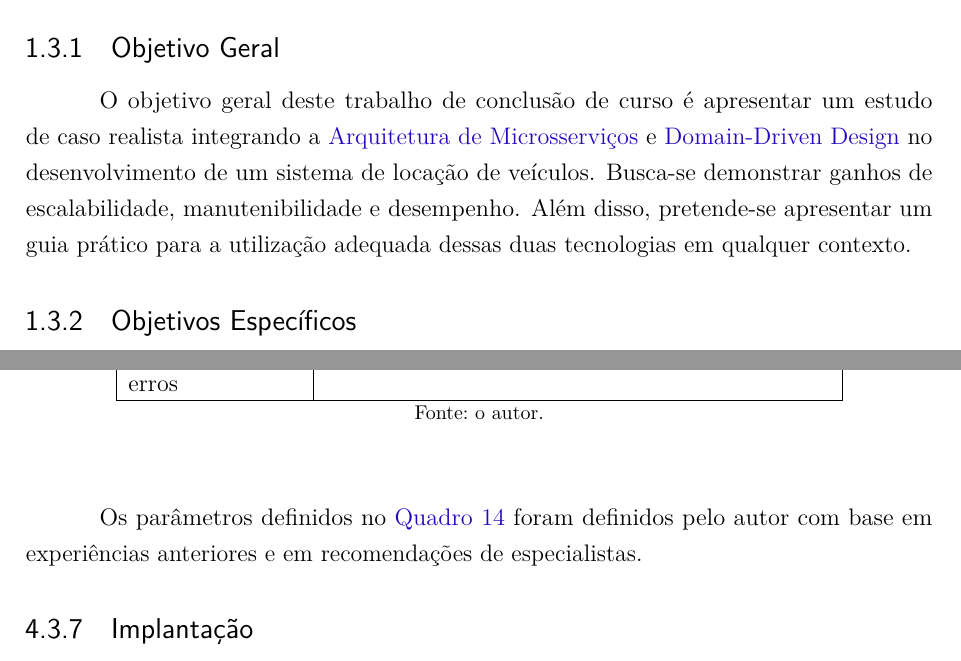
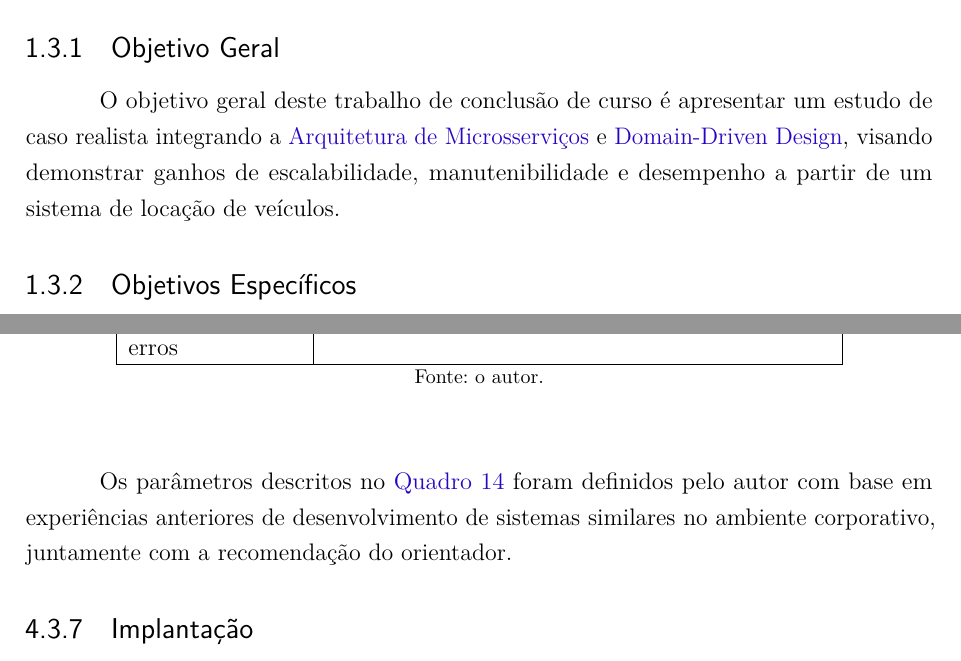
Before and after one commit to C0lliNN/MonografiaGraduacao, a LaTeX thesis (Principal.tex, which reads abntex2.cls, textual/t1-introducao.tex, textual/t4-metodologia.tex): two parts of pages 12 and 45 of 50, joined at a grey line, cut so that both start at the same text. Compiled offline with pdfLaTeX.

Commit message:
Ajustes finais TCC 1

```diff
--- a/abntex2.cls
+++ b/abntex2.cls
@@ -160,7 +160,7 @@
   %% ajusta nomes padroes do babel
   \renewcommand{\bibname}{Refer\^encias}
   \renewcommand{\indexname}{\'Indice}
-  \renewcommand{\listfigurename}{Lista de ilustra\c{c}\~{o}es}
+  \renewcommand{\listfigurename}{Lista de Figuras}
   \renewcommand{\listtablename}{Lista de tabelas}
   %% ajusta nomes usados com a macro \autoref
   \renewcommand{\pageautorefname}{p\'agina}
--- a/textual/t1-introducao.tex
+++ b/textual/t1-introducao.tex
@@ -24,7 +24,7 @@ Nesse contexto, este trabalho visa preencher essa lacuna ao oferecer uma contrib
 \section{Objetivos}
 
 \subsection{Objetivo Geral}
-O objetivo geral deste trabalho de conclusão de curso é apresentar um estudo de caso realista integrando a \acrlong{ams} e \acrlong{ddd} no desenvolvimento de um sistema de locação de veículos. Busca-se demonstrar ganhos de escalabilidade, manutenibilidade e desempenho. Além disso, pretende-se apresentar um guia prático para a utilização adequada dessas duas tecnologias em qualquer contexto.
+O objetivo geral deste trabalho de conclusão de curso é apresentar um estudo de caso realista integrando a \acrlong{ams} e \acrlong{ddd}, visando demonstrar ganhos de escalabilidade, manutenibilidade e desempenho a partir de um sistema de locação de veículos.
 
 \subsection{Objetivos Específicos}
 \begin{itemize}
--- a/textual/t4-metodologia.tex
+++ b/textual/t4-metodologia.tex
@@ -327,7 +327,7 @@ Após a execução dos testes de carga, os resultados obtidos são analizados e
     \fonte{o autor.}
 \end{quadro}
 
-Os parâmetros definidos no \autoref{quad:metricas_comparacao} foram definidos pelo autor com base em experiências anteriores e em recomendações de especialistas.
+Os parâmetros descritos no \autoref{quad:metricas_comparacao} foram definidos pelo autor com base em experiências anteriores de desenvolvimento de sistemas similares no ambiente corporativo, juntamente com a recomendação do orientador.
 
 \subsection{Implantação}
 \label{section:implantacao}
```
